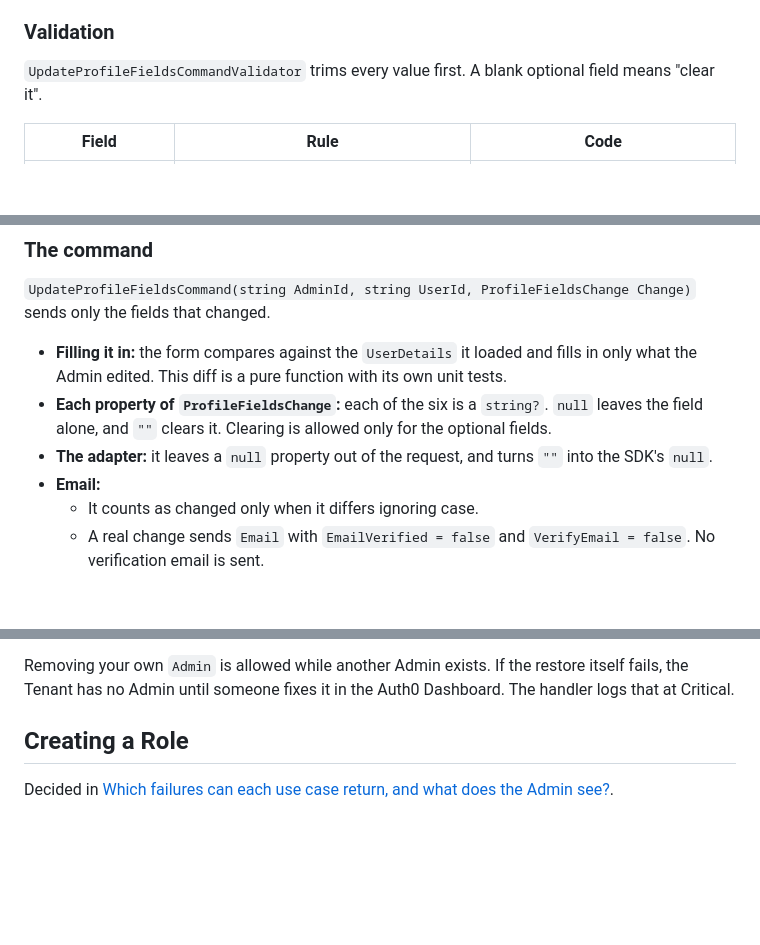
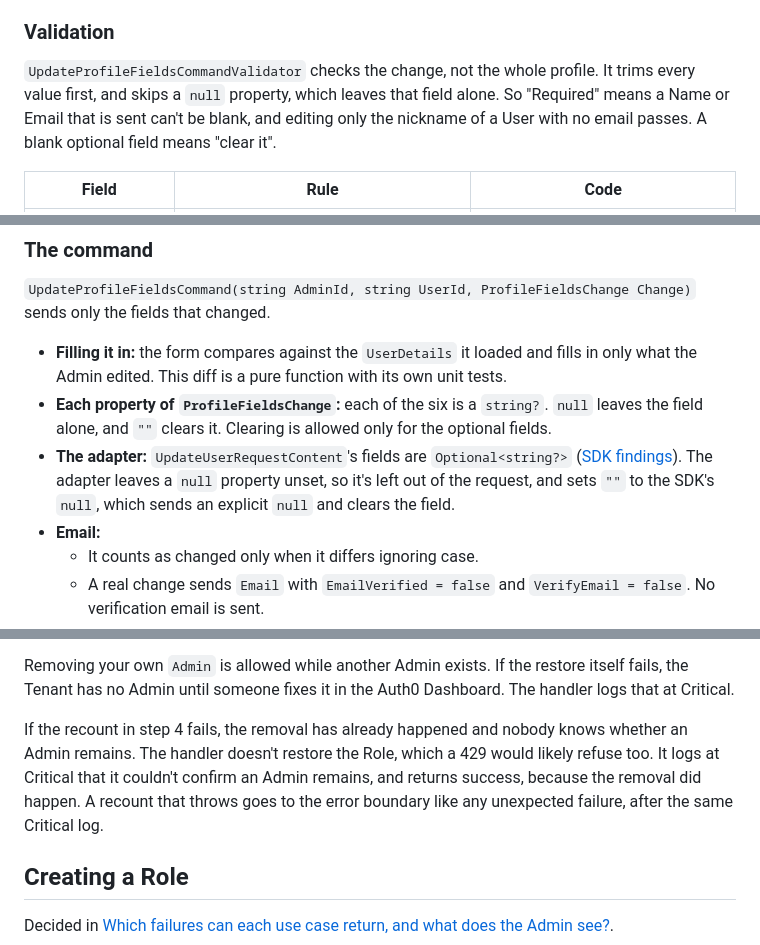
Before and after one commit to mpaulosky/auth0-management-app, a Markdown page: docs/plans/user-role-management.md, 3 parts joined by grey strips. Drawn GitHub-style; blank space fills up the shorter version.

```diff
--- a/docs/plans/user-role-management.md
+++ b/docs/plans/user-role-management.md
@@ -321,7 +331,8 @@ The adapter computes `EditableFields` from the User's identities, assuming Auth0
 
 ### Validation
 
-`UpdateProfileFieldsCommandValidator` trims every value first. A blank optional field means "clear it".
+`UpdateProfileFieldsCommandValidator` checks the change, not the whole profile. It trims every value first, and skips a `null` property, which leaves that field alone.
+So "Required" means a Name or Email that is sent can't be blank, and editing only the nickname of a User with no email passes. A blank optional field means "clear it".
 
 | Field | Rule | Code |
 | --- | --- | --- |
@@ -342,7 +353,8 @@ The 150 and 350 limits are Auth0's. The 2,048 and 254 caps are ours.
 - **Filling it in:** the form compares against the `UserDetails` it loaded and fills in only what the Admin edited. This diff is a pure function with its own unit tests.
 - **Each property of `ProfileFieldsChange`:** each of the six is a `string?`. `null` leaves the field alone, and `""` clears it. Clearing is allowed only for the optional
   fields.
-- **The adapter:** it leaves a `null` property out of the request, and turns `""` into the SDK's `null`.
+- **The adapter:** `UpdateUserRequestContent`'s fields are `Optional<string?>` ([SDK findings](../research/auth0-management-sdk.md#profile-fields-types)). The adapter
+  leaves a `null` property unset, so it's left out of the request, and sets `""` to the SDK's `null`, which sends an explicit `null` and clears the field.
 - **Email:**
   - It counts as changed only when it differs ignoring case.
   - A real change sends `Email` with `EmailVerified = false` and `VerifyEmail = false`. No verification email is sent.
@@ -381,6 +393,10 @@ It lives in `RemoveRoleHandler`, and applies only when the Role being removed is
 
 Removing your own `Admin` is allowed while another Admin exists. If the restore itself fails, the Tenant has no Admin until someone fixes it in the Auth0 Dashboard. The
 handler logs that at Critical.
+
+If the recount in step 4 fails, the removal has already happened and nobody knows whether an Admin remains. The handler doesn't restore the Role, which a 429 would
+likely refuse too. It logs at Critical that it couldn't confirm an Admin remains, and returns success, because the removal did happen. A recount that throws goes to
+the error boundary like any unexpected failure, after the same Critical log.
 
 ## Creating a Role
 
```
Also changed, not shown: other parts of docs/plans/user-role-management.md (+19 -7 lines), docs/adr/0009-one-deep-management-api-seam.md (+2 -2 lines).
